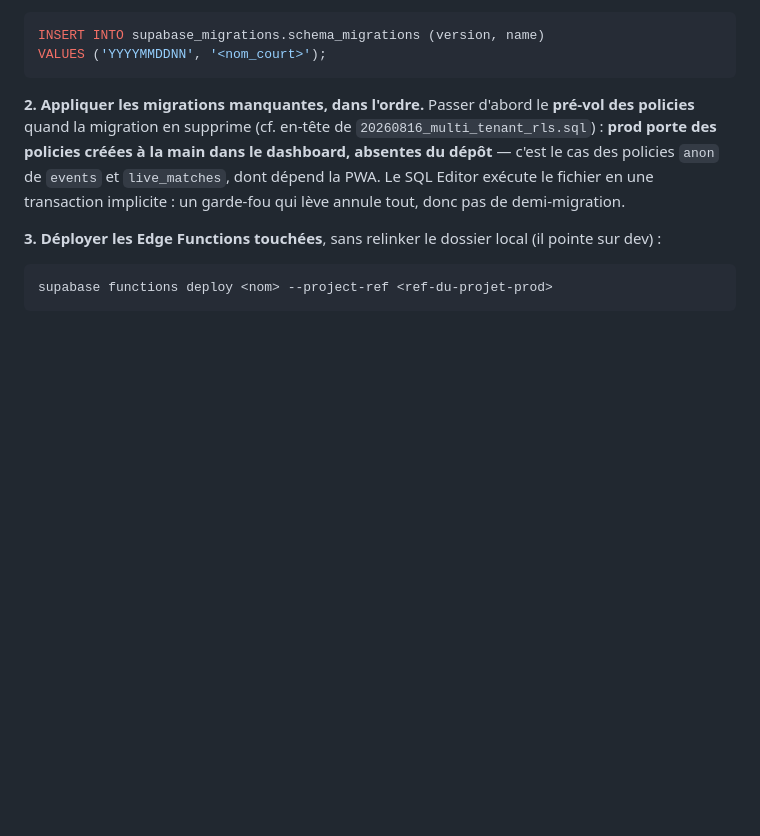
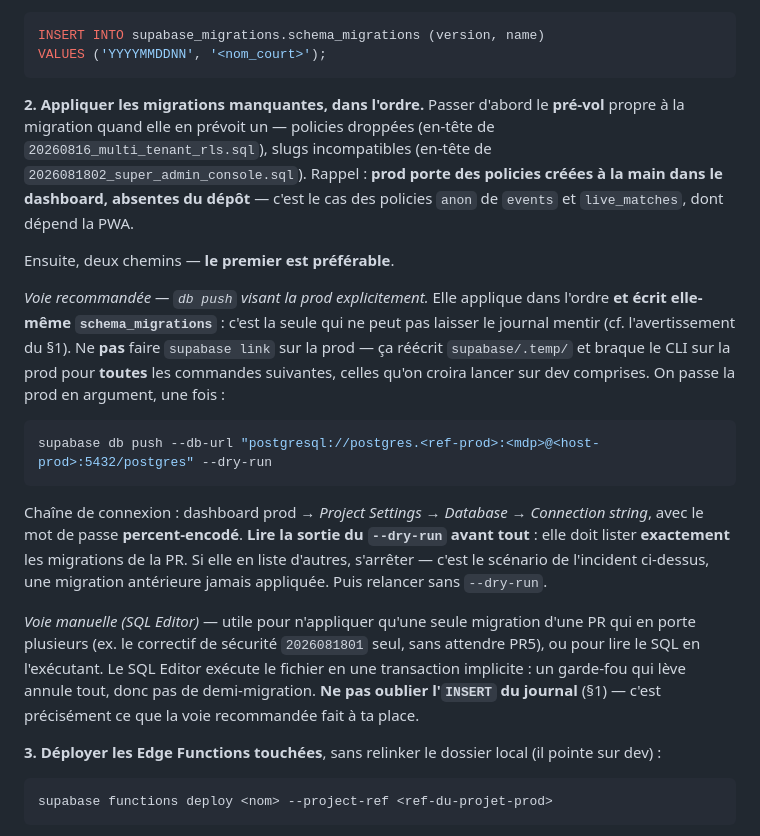
Before and after one commit to Biwouf/tmc-tournament-manager, a Markdown page: docs/specs/MULTI_TENANT.md, the part around the change. Rendered like a GitHub page; blank space fills up the shorter version.

Commit message:
docs(multi-tenant): §8.4 — privilégier db push --db-url pour appliquer en prod
Le §8.4 ne documentait que le SQL Editor, qui oblige à écrire soi-même la ligne
dans schema_migrations : c'est exactement là que le journal se met à mentir, et
c'est ce qui a coûté le BO de prod au merge de PR4.

`supabase db push --db-url <prod>` applique dans l'ordre ET alimente le journal.
Avec deux garde-fous documentés : ne jamais `supabase link` sur la prod (ça
braque le CLI dessus pour toutes les commandes suivantes), et lire le --dry-run
avant, qui doit lister exactement les migrations de la PR.

La voie SQL Editor reste documentée : elle sert à n'appliquer qu'une migration
d'une PR qui en porte plusieurs (ex. 2026081801 seule).

Co-Authored-By: Claude Opus 5 <noreply@anthropic.com>

````diff
--- a/docs/specs/MULTI_TENANT.md
+++ b/docs/specs/MULTI_TENANT.md
@@ -467,12 +467,36 @@ INSERT INTO supabase_migrations.schema_migrations (version, name)
 VALUES ('YYYYMMDDNN', '<nom_court>');
 ```
 
-**2. Appliquer les migrations manquantes, dans l'ordre.** Passer d'abord le **pré-vol des
-policies** quand la migration en supprime (cf. en-tête de `20260816_multi_tenant_rls.sql`) :
-**prod porte des policies créées à la main dans le dashboard, absentes du dépôt** — c'est le
-cas des policies `anon` de `events` et `live_matches`, dont dépend la PWA. Le SQL Editor
-exécute le fichier en une transaction implicite : un garde-fou qui lève annule tout, donc pas
-de demi-migration.
+**2. Appliquer les migrations manquantes, dans l'ordre.** Passer d'abord le **pré-vol** propre
+à la migration quand elle en prévoit un — policies droppées (en-tête de
+`20260816_multi_tenant_rls.sql`), slugs incompatibles (en-tête de
+`2026081802_super_admin_console.sql`). Rappel : **prod porte des policies créées à la main dans
+le dashboard, absentes du dépôt** — c'est le cas des policies `anon` de `events` et
+`live_matches`, dont dépend la PWA.
+
+Ensuite, deux chemins — **le premier est préférable**.
+
+*Voie recommandée — `db push` visant la prod explicitement.* Elle applique dans l'ordre **et
+écrit elle-même `schema_migrations`** : c'est la seule qui ne peut pas laisser le journal
+mentir (cf. l'avertissement du §1). Ne **pas** faire `supabase link` sur la prod — ça réécrit
+`supabase/.temp/` et braque le CLI sur la prod pour **toutes** les commandes suivantes, celles
+qu'on croira lancer sur dev comprises. On passe la prod en argument, une fois :
+
+```bash
+supabase db push --db-url "postgresql://postgres.<ref-prod>:<mdp>@<host-prod>:5432/postgres" --dry-run
+```
+
+Chaîne de connexion : dashboard prod → *Project Settings → Database → Connection string*, avec
+le mot de passe **percent-encodé**. **Lire la sortie du `--dry-run` avant tout** : elle doit
+lister **exactement** les migrations de la PR. Si elle en liste d'autres, s'arrêter — c'est le
+scénario de l'incident ci-dessus, une migration antérieure jamais appliquée. Puis relancer sans
+`--dry-run`.
+
+*Voie manuelle (SQL Editor)* — utile pour n'appliquer qu'une seule migration d'une PR qui en
+porte plusieurs (ex. le correctif de sécurité `2026081801` seul, sans attendre PR5), ou pour
+lire le SQL en l'exécutant. Le SQL Editor exécute le fichier en une transaction implicite : un
+garde-fou qui lève annule tout, donc pas de demi-migration. **Ne pas oublier l'`INSERT` du
+journal** (§1) — c'est précisément ce que la voie recommandée fait à ta place.
 
 **3. Déployer les Edge Functions touchées**, sans relinker le dossier local (il pointe sur dev) :
 
````
